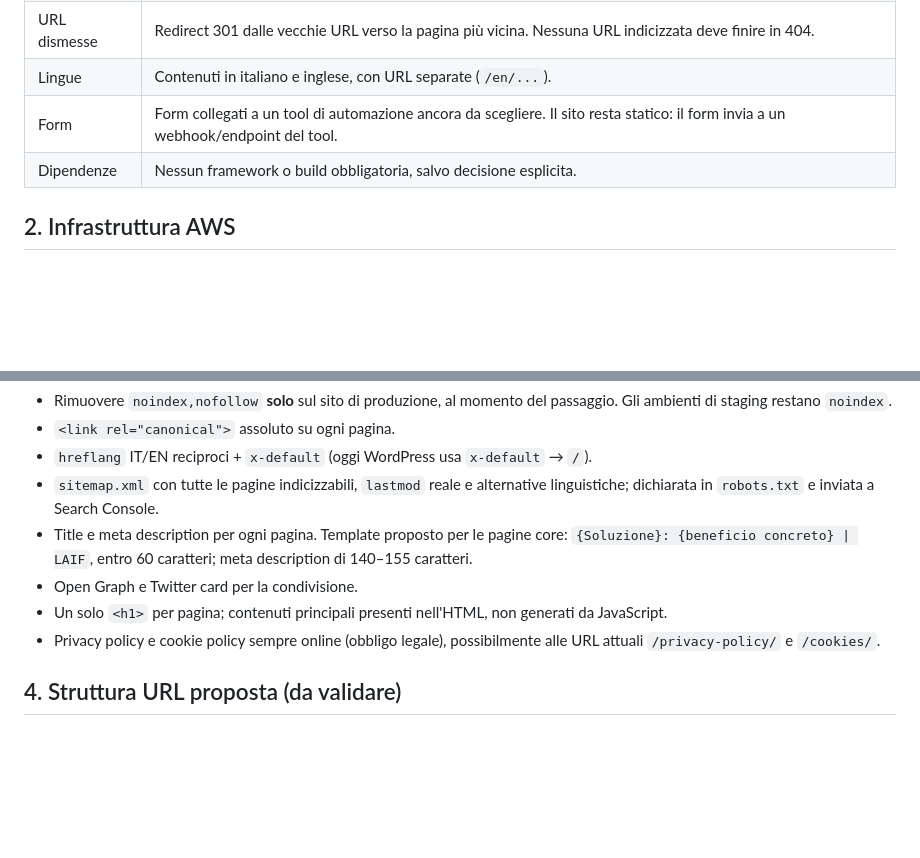
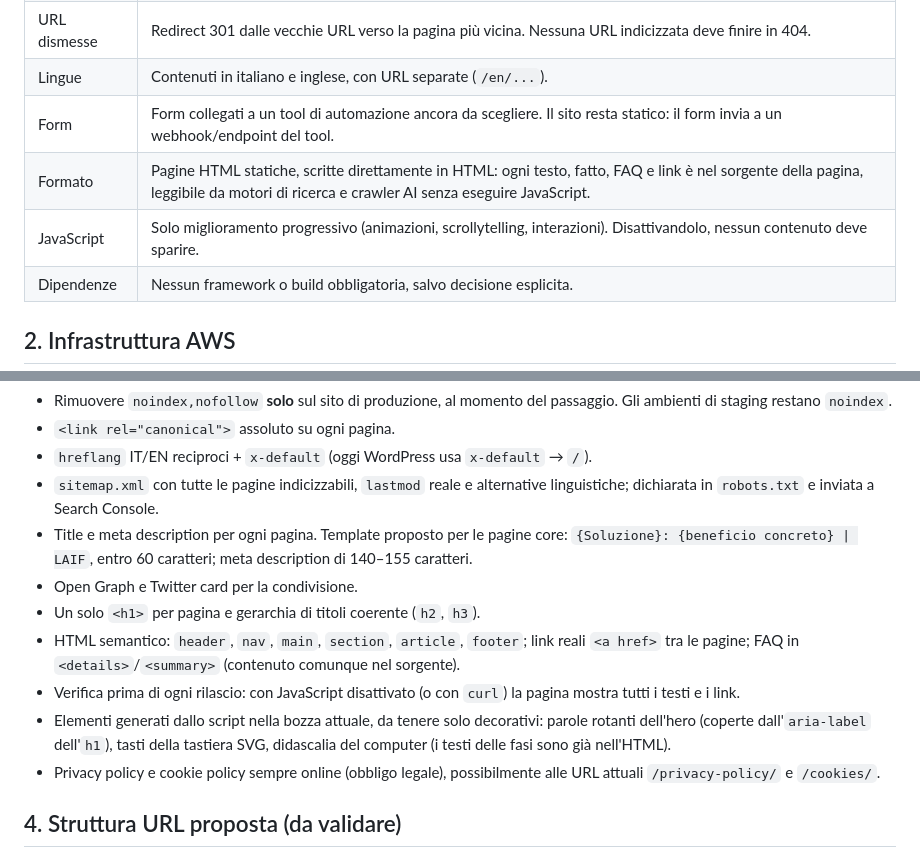
Before and after one commit to un-mistico/laif-sito, a Markdown page: PRODUZIONE.md, 2 parts joined by grey strips. GitHub-like rendering; blank space fills up the shorter version.

Commit message:
PRODUZIONE.md: HTML statico leggibile senza JavaScript come decisione esplicita
Co-Authored-By: Claude Opus 5.5 <noreply@anthropic.com>

```diff
--- a/PRODUZIONE.md
+++ b/PRODUZIONE.md
@@ -13,6 +13,8 @@ Ultimo aggiornamento: 7 ottobre 2026.
 | URL dismesse | Redirect 301 dalle vecchie URL verso la pagina più vicina. Nessuna URL indicizzata deve finire in 404. |
 | Lingue | Contenuti in italiano e inglese, con URL separate (`/en/...`). |
 | Form | Form collegati a un tool di automazione ancora da scegliere. Il sito resta statico: il form invia a un webhook/endpoint del tool. |
+| Formato | Pagine HTML statiche, scritte direttamente in HTML: ogni testo, fatto, FAQ e link è nel sorgente della pagina, leggibile da motori di ricerca e crawler AI senza eseguire JavaScript. |
+| JavaScript | Solo miglioramento progressivo (animazioni, scrollytelling, interazioni). Disattivandolo, nessun contenuto deve sparire. |
 | Dipendenze | Nessun framework o build obbligatoria, salvo decisione esplicita. |
 
 ## 2. Infrastruttura AWS
@@ -46,7 +48,10 @@ Requisiti per non perdere il posizionamento del sito attuale:
 - `sitemap.xml` con tutte le pagine indicizzabili, `lastmod` reale e alternative linguistiche; dichiarata in `robots.txt` e inviata a Search Console.
 - Title e meta description per ogni pagina. Template proposto per le pagine core: `{Soluzione}: {beneficio concreto} | LAIF`, entro 60 caratteri; meta description di 140–155 caratteri.
 - Open Graph e Twitter card per la condivisione.
-- Un solo `<h1>` per pagina; contenuti principali presenti nell'HTML, non generati da JavaScript.
+- Un solo `<h1>` per pagina e gerarchia di titoli coerente (`h2`, `h3`).
+- HTML semantico: `header`, `nav`, `main`, `section`, `article`, `footer`; link reali `<a href>` tra le pagine; FAQ in `<details>`/`<summary>` (contenuto comunque nel sorgente).
+- Verifica prima di ogni rilascio: con JavaScript disattivato (o con `curl`) la pagina mostra tutti i testi e i link.
+- Elementi generati dallo script nella bozza attuale, da tenere solo decorativi: parole rotanti dell'hero (coperte dall'`aria-label` dell'`h1`), tasti della tastiera SVG, didascalia del computer (i testi delle fasi sono già nell'HTML).
 - Privacy policy e cookie policy sempre online (obbligo legale), possibilmente alle URL attuali `/privacy-policy/` e `/cookies/`.
 
 ## 4. Struttura URL proposta (da validare)
```
